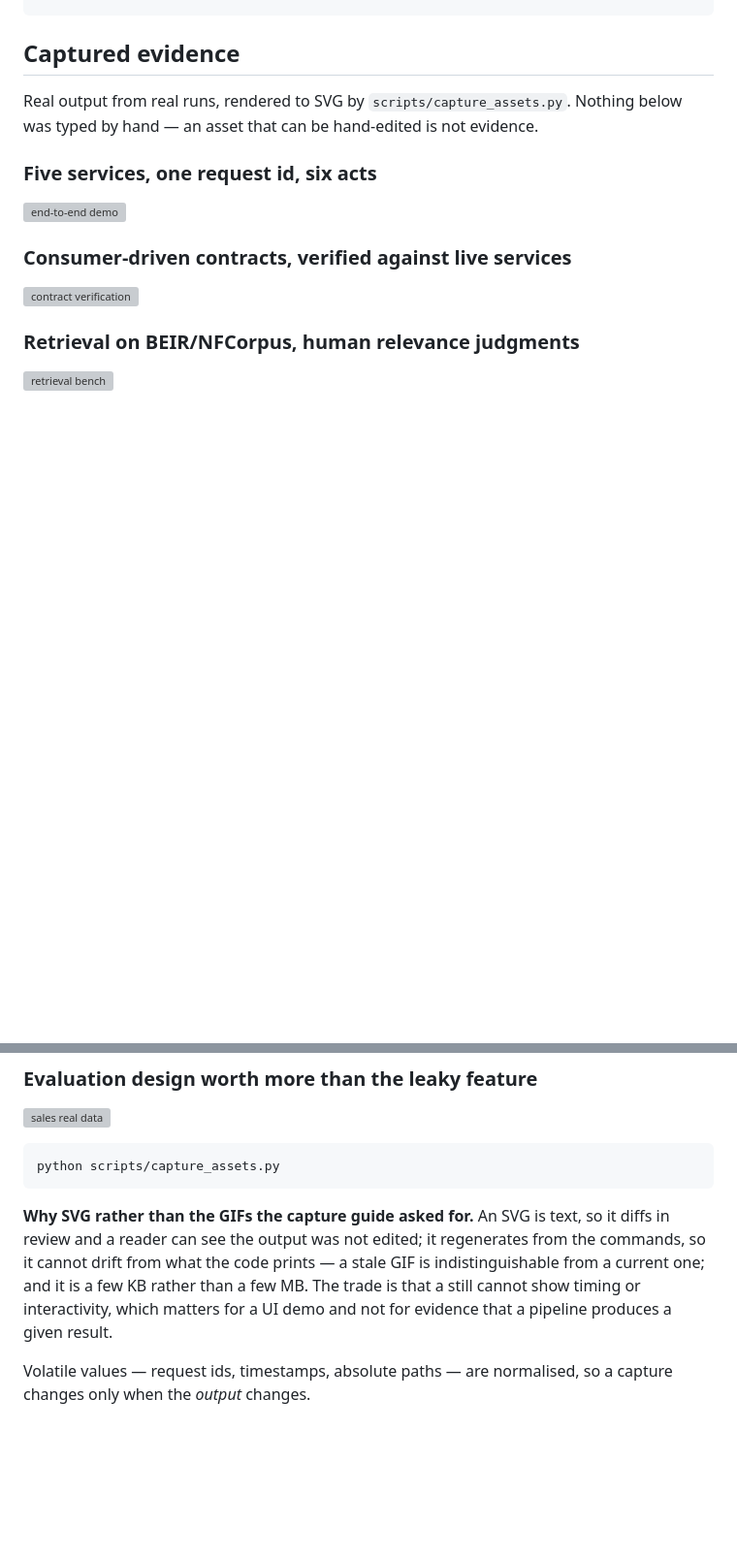
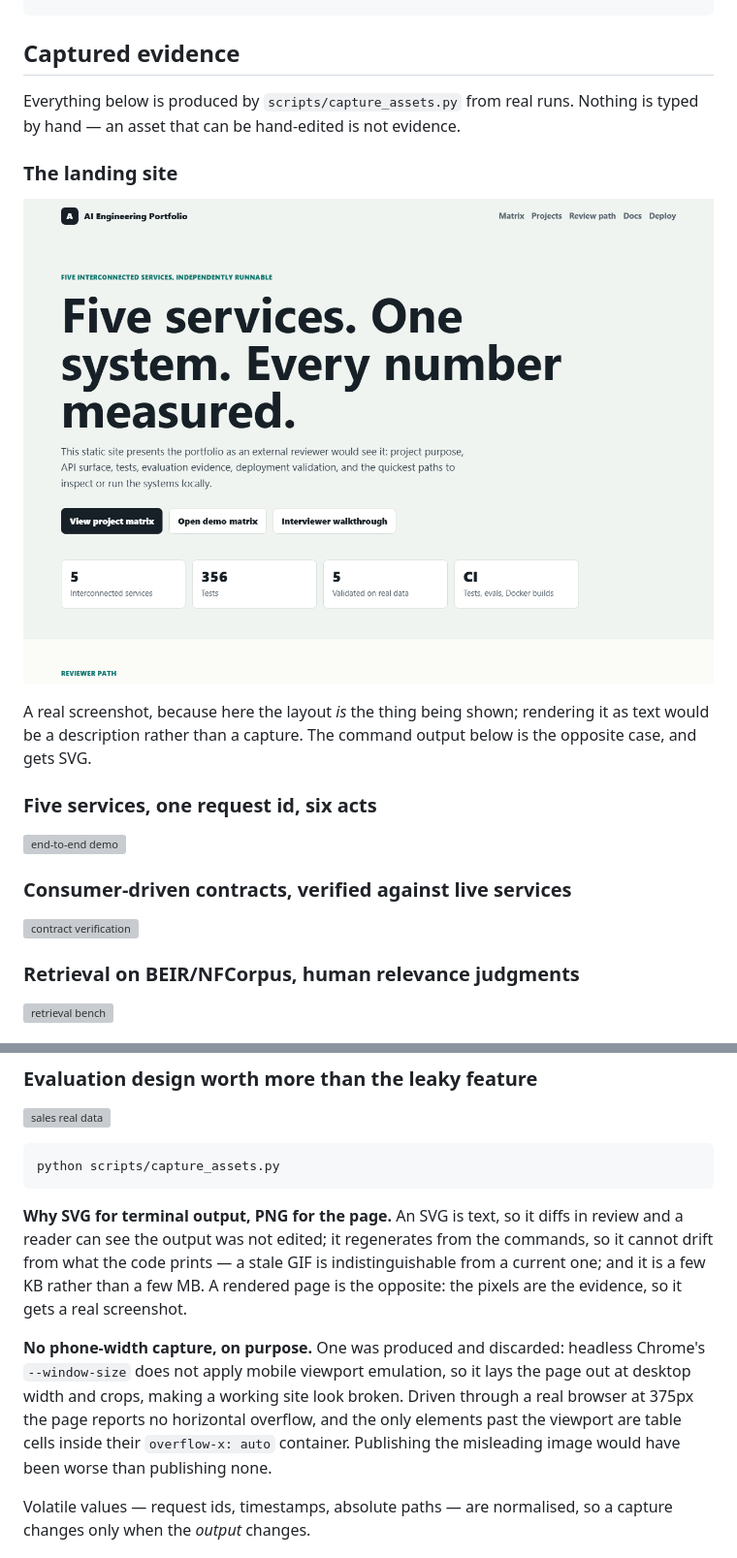
Before and after one commit to Adityansh-Chand/ai-engineering-portfolio, a Markdown page: README.md, 2 parts joined by grey strips. Shown at 97% size. Rendered like a GitHub page; pictures changed too: docs/assets/landing-site.png (added); blank space fills up the shorter version; grey boxes are pictures that could not be loaded.

Commit message:
Screenshot the landing site, and fix what the screenshot exposed

````diff
--- a/README.md
+++ b/README.md
@@ -193,9 +193,16 @@ PORTFOLIO_API_KEY=$(openssl rand -hex 24) docker compose up --build
 
 ## Captured evidence
 
-Real output from real runs, rendered to SVG by `scripts/capture_assets.py`.
-Nothing below was typed by hand — an asset that can be hand-edited is not
-evidence.
+Everything below is produced by `scripts/capture_assets.py` from real runs.
+Nothing is typed by hand — an asset that can be hand-edited is not evidence.
+
+### The landing site
+
+![landing site](docs/assets/landing-site.png)
+
+A real screenshot, because here the layout *is* the thing being shown; rendering
+it as text would be a description rather than a capture. The command output below
+is the opposite case, and gets SVG.
 
 ### Five services, one request id, six acts
 
@@ -221,12 +228,20 @@ evidence.
 python scripts/capture_assets.py
 ```
 
-**Why SVG rather than the GIFs the capture guide asked for.** An SVG is text, so
-it diffs in review and a reader can see the output was not edited; it regenerates
-from the commands, so it cannot drift from what the code prints — a stale GIF is
-indistinguishable from a current one; and it is a few KB rather than a few MB.
-The trade is that a still cannot show timing or interactivity, which matters for a
-UI demo and not for evidence that a pipeline produces a given result.
+**Why SVG for terminal output, PNG for the page.** An SVG is text, so it diffs in
+review and a reader can see the output was not edited; it regenerates from the
+commands, so it cannot drift from what the code prints — a stale GIF is
+indistinguishable from a current one; and it is a few KB rather than a few MB. A
+rendered page is the opposite: the pixels are the evidence, so it gets a real
+screenshot.
+
+**No phone-width capture, on purpose.** One was produced and discarded: headless
+Chrome's `--window-size` does not apply mobile viewport emulation, so it lays the
+page out at desktop width and crops, making a working site look broken. Driven
+through a real browser at 375px the page reports no horizontal overflow, and the
+only elements past the viewport are table cells inside their `overflow-x: auto`
+container. Publishing the misleading image would have been worse than publishing
+none.
 
 Volatile values — request ids, timestamps, absolute paths — are normalised, so a
 capture changes only when the *output* changes.
````
Also changed, not shown: docs/DEMO_CAPTURE.md (+0 -1 lines), 2 other files.
